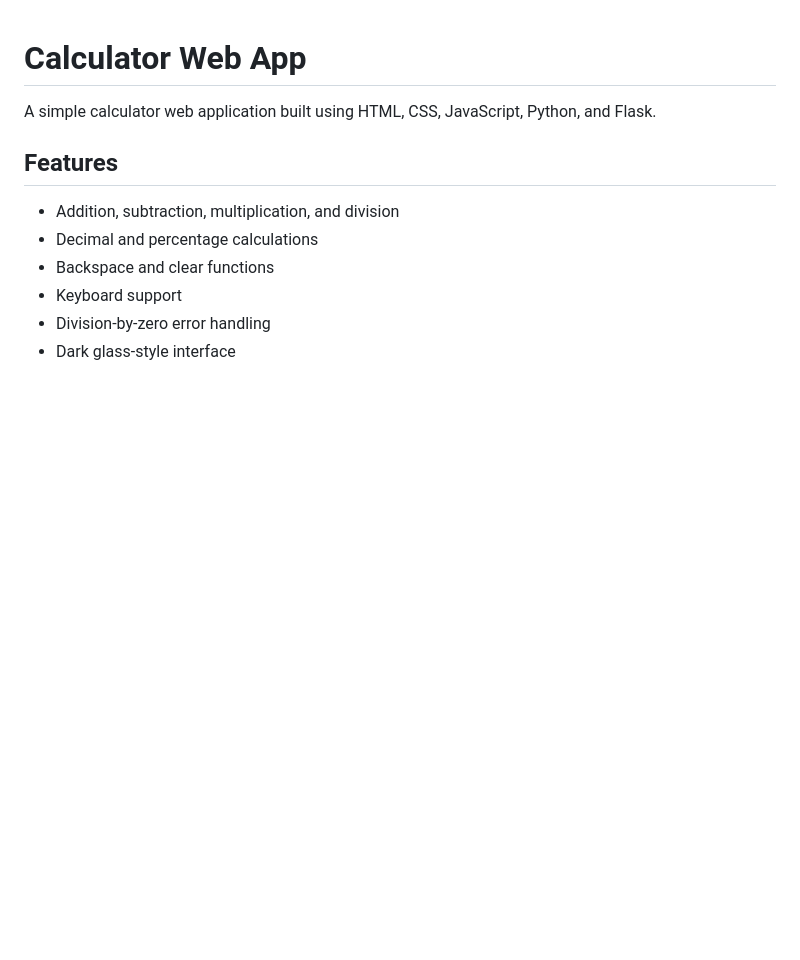
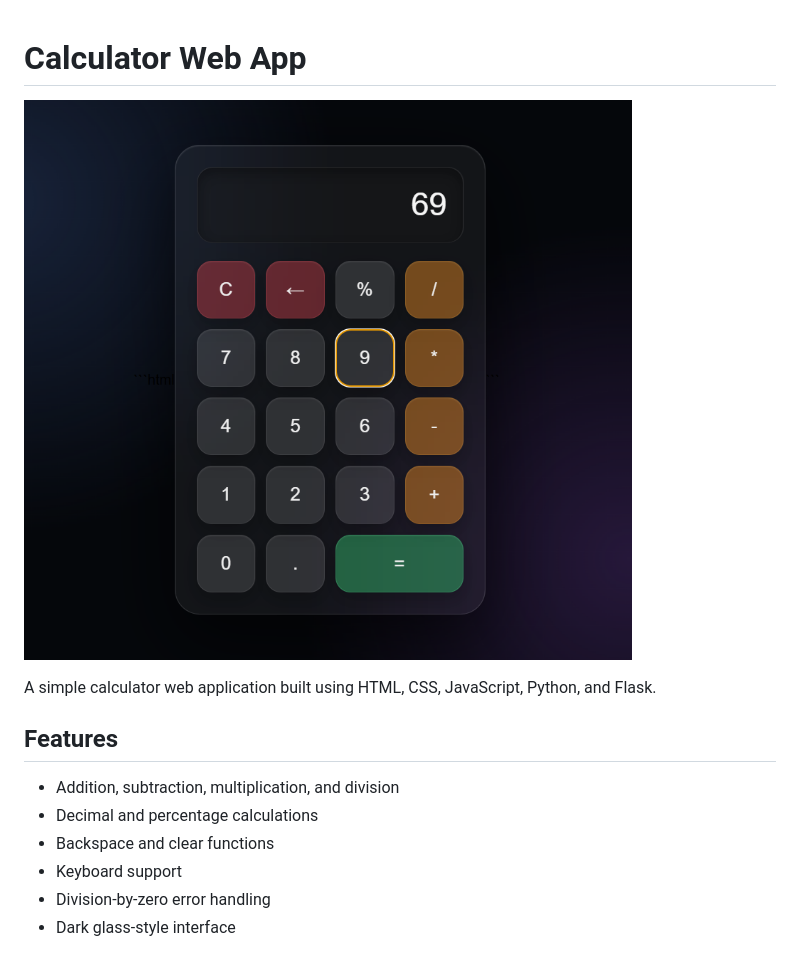
Before and after one commit to desvas-hub/Calculator--Javascrpt, a Markdown page: README.md, the part around the change. Drawn GitHub-style; pictures changed too: screenshots/calculator.png (added); blank space fills up the shorter version.

Commit message:
Add calculator screenshot

```diff
--- a/README.md
+++ b/README.md
@@ -1,4 +1,5 @@
 # Calculator Web App
+![Calculator Screenshot](screenshots/calculator.png)
 
 A simple calculator web application built using HTML, CSS, JavaScript, Python, and Flask.
 
```
